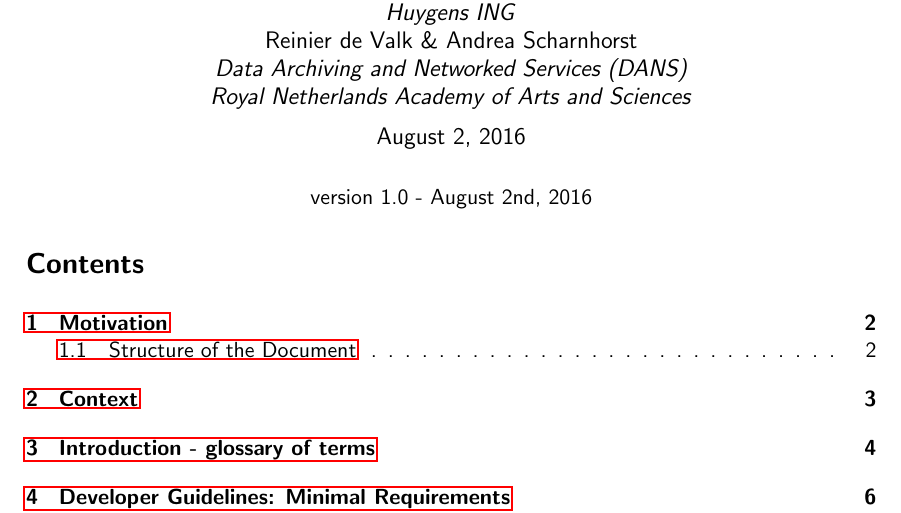
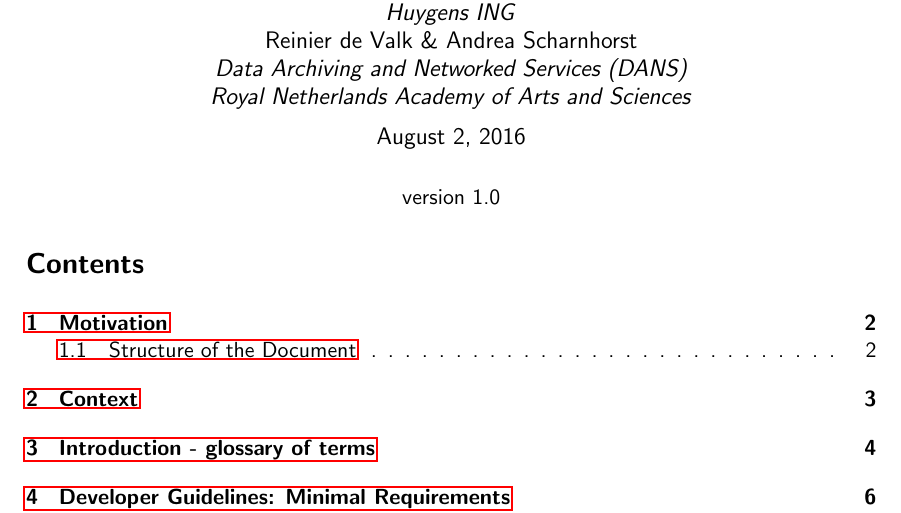
Before and after one commit to CLARIAH/software-quality-guidelines, a LaTeX document (softwareguidelines.tex): part of page 1 of 40, cut so that both start at the same text. Compiled offline with pdfLaTeX.

Commit message:
removed duplicate date + regenerated pdf

```diff
--- a/softwareguidelines.tex
+++ b/softwareguidelines.tex
@@ -86,7 +86,7 @@
 \maketitle
 
 \begin{center}
-version 1.0 - August 2nd, 2016
+version 1.0
 \end{center}
 
 %\begin{notice}
```
Also changed, not shown: softwareguidelines.pdf.
